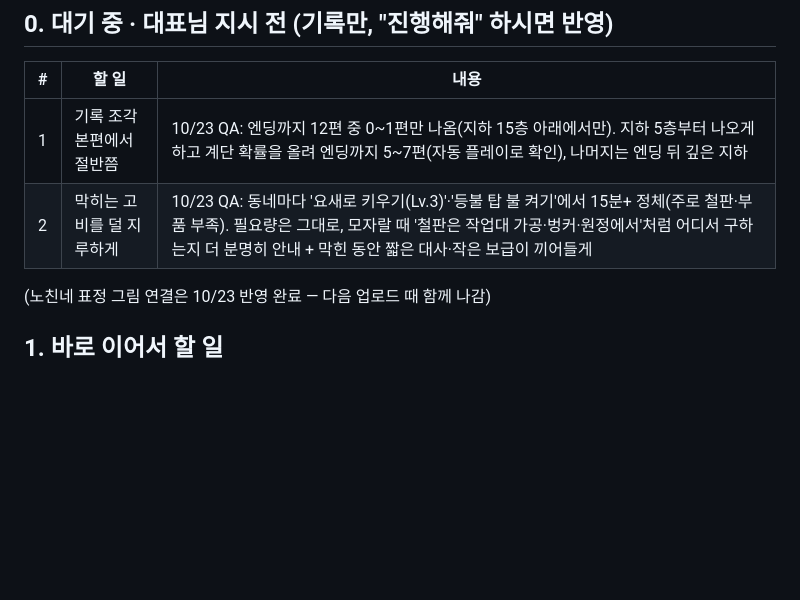
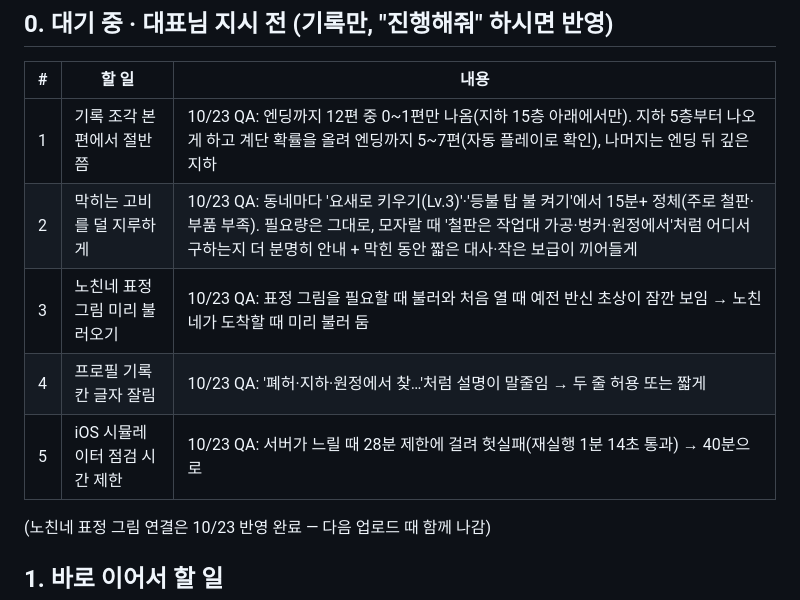
Before and after one commit to gogeangs/taptocity, a Markdown page: docs/remaining-work.md, the part around the change. Drawn GitHub-style; blank space fills up the shorter version.

Commit message:
Docs: record QA minor fixes 3-5
Co-Authored-By: Claude Opus 5.5 <noreply@anthropic.com>
Claude-Session: https://claude.ai/code/session_018enBL1RH3aQjxdPQHYhRJ5

```diff
--- a/docs/remaining-work.md
+++ b/docs/remaining-work.md
@@ -8,6 +8,9 @@
 |---|---|---|
 | 1 | 기록 조각 본편에서 절반쯤 | 10/23 QA: 엔딩까지 12편 중 0~1편만 나옴(지하 15층 아래에서만). 지하 5층부터 나오게 하고 계단 확률을 올려 엔딩까지 5~7편(자동 플레이로 확인), 나머지는 엔딩 뒤 깊은 지하 |
 | 2 | 막히는 고비를 덜 지루하게 | 10/23 QA: 동네마다 '요새로 키우기(Lv.3)'·'등불 탑 불 켜기'에서 15분+ 정체(주로 철판·부품 부족). 필요량은 그대로, 모자랄 때 '철판은 작업대 가공·벙커·원정에서'처럼 어디서 구하는지 더 분명히 안내 + 막힌 동안 짧은 대사·작은 보급이 끼어들게 |
+| 3 | 노친네 표정 그림 미리 불러오기 | 10/23 QA: 표정 그림을 필요할 때 불러와 처음 열 때 예전 반신 초상이 잠깐 보임 → 노친네가 도착할 때 미리 불러 둠 |
+| 4 | 프로필 기록 칸 글자 잘림 | 10/23 QA: '폐허·지하·원정에서 찾…'처럼 설명이 말줄임 → 두 줄 허용 또는 짧게 |
+| 5 | iOS 시뮬레이터 점검 시간 제한 | 10/23 QA: 서버가 느릴 때 28분 제한에 걸려 헛실패(재실행 1분 14초 통과) → 40분으로 |
 
 (노친네 표정 그림 연결은 10/23 반영 완료 — 다음 업로드 때 함께 나감)
 
```
